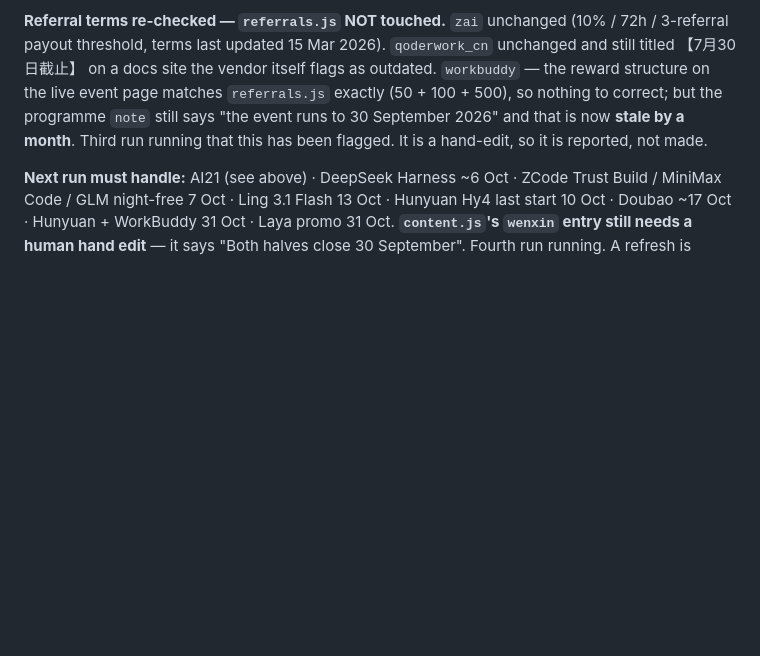
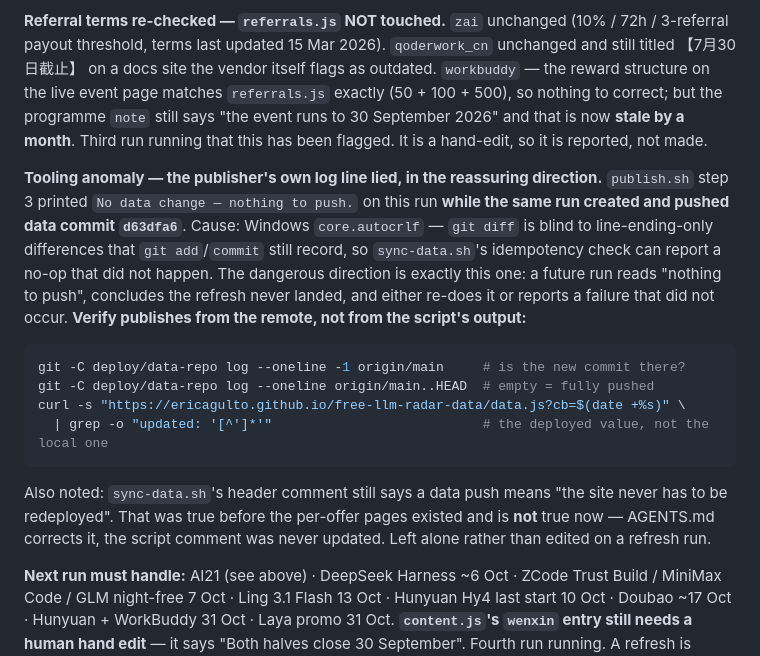
Before and after one commit to ericagulto/free-llm-radar, a Markdown page: CHANGELOG.md, the part around the change. GitHub-like rendering; blank space fills up the shorter version.

````diff
--- a/CHANGELOG.md
+++ b/CHANGELOG.md
@@ -61,6 +61,25 @@ payout threshold, terms last updated 15 Mar 2026). `qoderwork_cn` unchanged and
 on the live event page matches `referrals.js` exactly (50 + 100 + 500), so nothing to correct; but the
 programme `note` still says "the event runs to 30 September 2026" and that is now **stale by a
 month**. Third run running that this has been flagged. It is a hand-edit, so it is reported, not made.
+
+**Tooling anomaly — the publisher's own log line lied, in the reassuring direction.** `publish.sh`
+step 3 printed `No data change — nothing to push.` on this run **while the same run created and pushed
+data commit `d63dfa6`**. Cause: Windows `core.autocrlf` — `git diff` is blind to line-ending-only
+differences that `git add`/`commit` still record, so `sync-data.sh`'s idempotency check can report a
+no-op that did not happen. The dangerous direction is exactly this one: a future run reads "nothing to
+push", concludes the refresh never landed, and either re-does it or reports a failure that did not
+occur. **Verify publishes from the remote, not from the script's output:**
+
+```bash
+git -C deploy/data-repo log --oneline -1 origin/main     # is the new commit there?
+git -C deploy/data-repo log --oneline origin/main..HEAD  # empty = fully pushed
+curl -s "https://ericagulto.github.io/free-llm-radar-data/data.js?cb=$(date +%s)" \
+  | grep -o "updated: '[^']*'"                           # the deployed value, not the local one
+```
+
+Also noted: `sync-data.sh`'s header comment still says a data push means "the site never has to be
+redeployed". That was true before the per-offer pages existed and is **not** true now — AGENTS.md
+corrects it, the script comment was never updated. Left alone rather than edited on a refresh run.
 
 **Next run must handle:** AI21 (see above) · DeepSeek Harness ~6 Oct · ZCode Trust Build / MiniMax
 Code / GLM night-free 7 Oct · Ling 3.1 Flash 13 Oct · Hunyuan Hy4 last start 10 Oct · Doubao ~17 Oct ·
````
